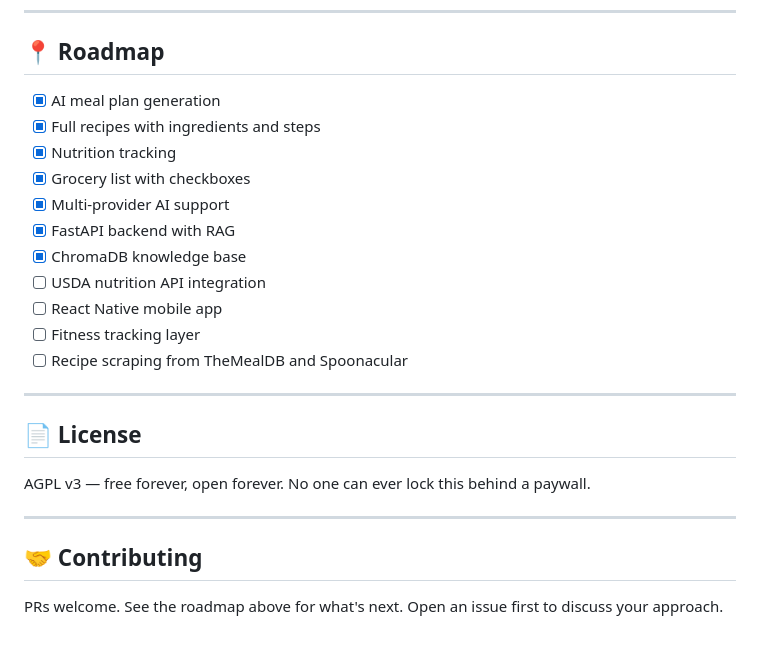
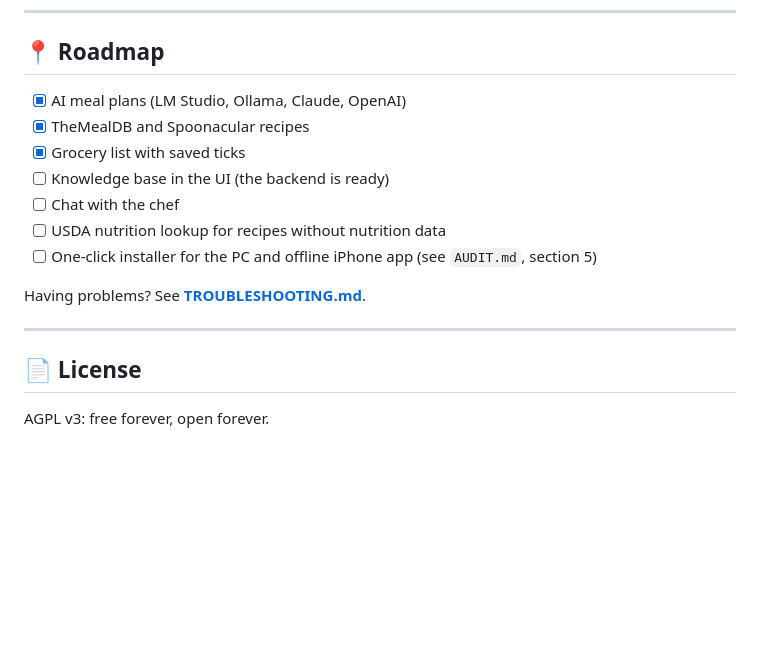
Before and after one commit to nyz2x4pcqr-sudo/Nourish, a Markdown page: README.md, the part around one of its changes. GitHub-like rendering; blank space fills up the shorter version.

```diff
--- a/README.md
+++ b/README.md
@@ -90,26 +141,18 @@ Nourish/
 
 ## 📍 Roadmap
 
-- [x] AI meal plan generation
-- [x] Full recipes with ingredients and steps
-- [x] Nutrition tracking
-- [x] Grocery list with checkboxes
-- [x] Multi-provider AI support
-- [x] FastAPI backend with RAG
-- [x] ChromaDB knowledge base
-- [ ] USDA nutrition API integration
-- [ ] React Native mobile app
-- [ ] Fitness tracking layer
-- [ ] Recipe scraping from TheMealDB and Spoonacular
+- [x] AI meal plans (LM Studio, Ollama, Claude, OpenAI)
+- [x] TheMealDB and Spoonacular recipes
+- [x] Grocery list with saved ticks
+- [ ] Knowledge base in the UI (the backend is ready)
+- [ ] Chat with the chef
+- [ ] USDA nutrition lookup for recipes without nutrition data
+- [ ] One-click installer for the PC and offline iPhone app (see `AUDIT.md`, section 5)
+
+Having problems? See **[TROUBLESHOOTING.md](TROUBLESHOOTING.md)**.
 
 ---
 
 ## 📄 License
 
-AGPL v3 — free forever, open forever. No one can ever lock this behind a paywall.
-
----
-
-## 🤝 Contributing
-
-PRs welcome. See the roadmap above for what's next. Open an issue first to discuss your approach.
+AGPL v3: free forever, open forever.
```
Also changed, not shown: other parts of README.md (+98 -47 lines), AUDIT.md (added, +215 -0 lines), TROUBLESHOOTING.md (added, +92 -0 lines).
